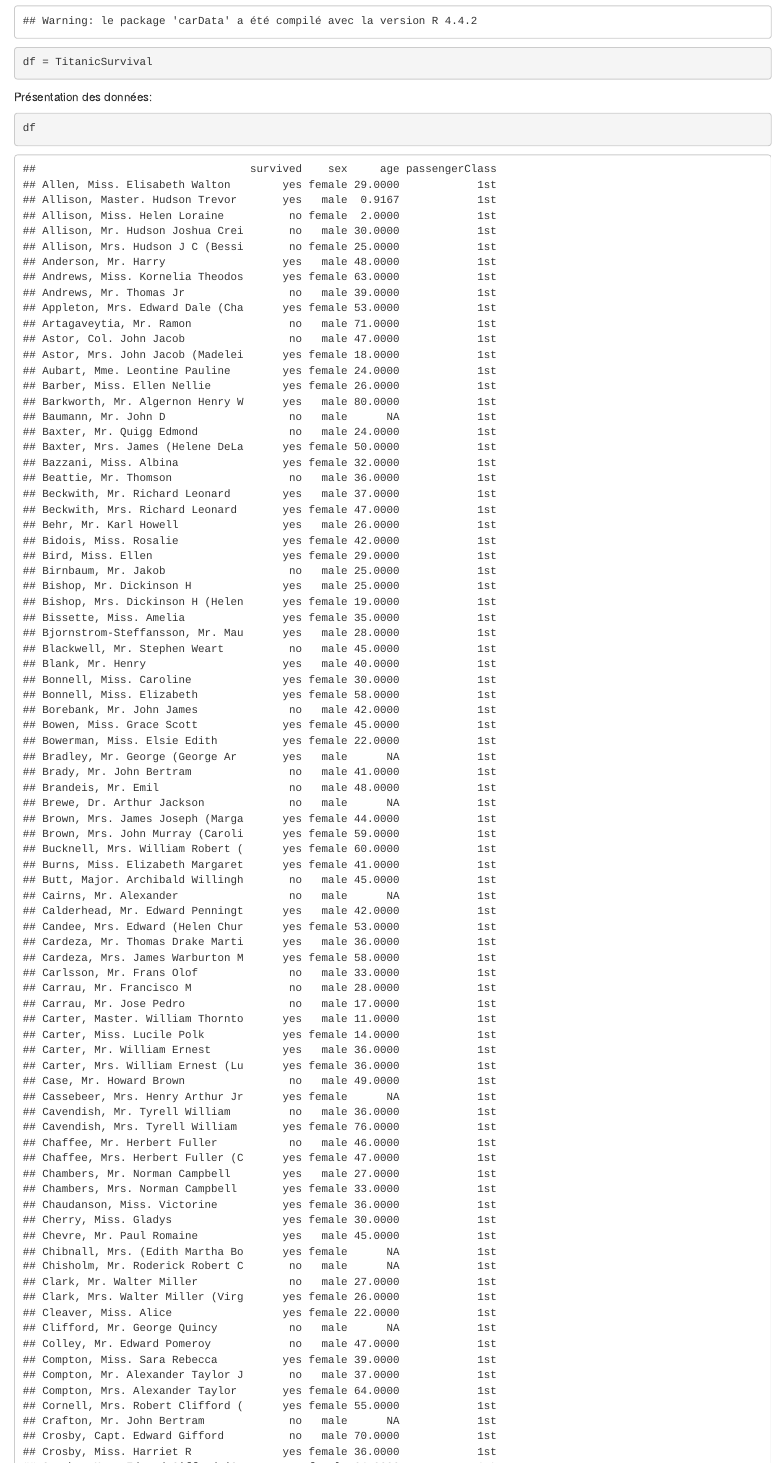
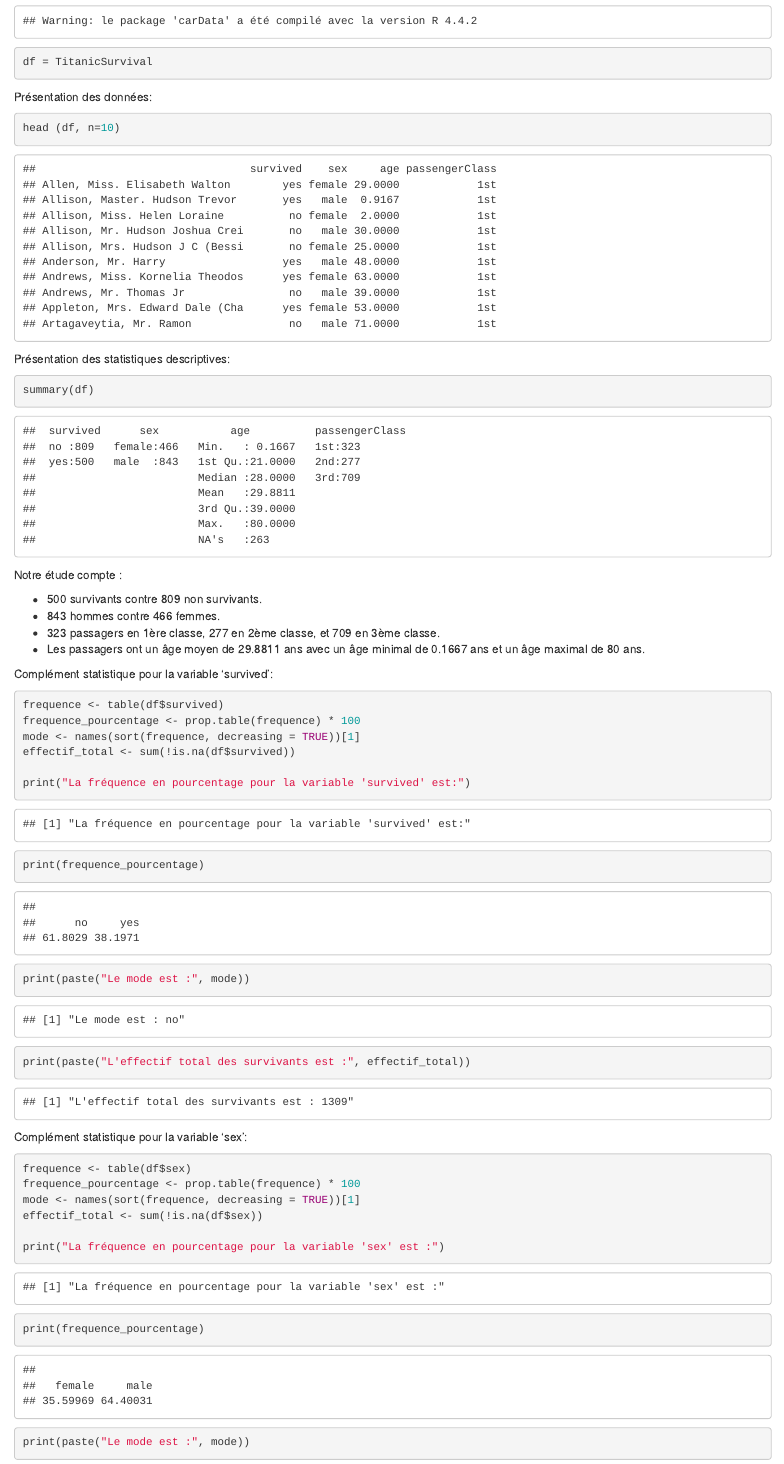
Before and after one commit to sirine2702/TP_Titanic, an R Markdown document (Analyse.Rmd): the page in a window 1100 px wide, from 680 px down. The pictures show the output file Analyse.html that the author committed with the source, opened offline.

Commit message:
Analyses Titanic

````diff
--- a/Analyse.Rmd
+++ b/Analyse.Rmd
@@ -14,7 +14,7 @@ df = TitanicSurvival
 
 Présentation des données:
 ```{r}
-df
+head (df, n=10)
 ```
 
 Présentation des statistiques descriptives:
@@ -25,3 +26,12 @@ describe(df)
+Notre étude compte :
+
+  - 500 survivants contre 809 non survivants.
+  - 843 hommes contre 466 femmes.
+  - 323 passagers en 1ère classe, 277 en 2ème classe, et 709 en 3ème classe.
+  - Les passagers ont un âge moyen de 29.8811 ans avec un âge minimal de 0.1667 ans et un âge maximal de 80 ans.
+
+
+
 
 Complément statistique pour la variable 'survived':
 ```{r}
````
Also changed, not shown: Analyse.html, Analyse.Rmd (9 more changed lines).
